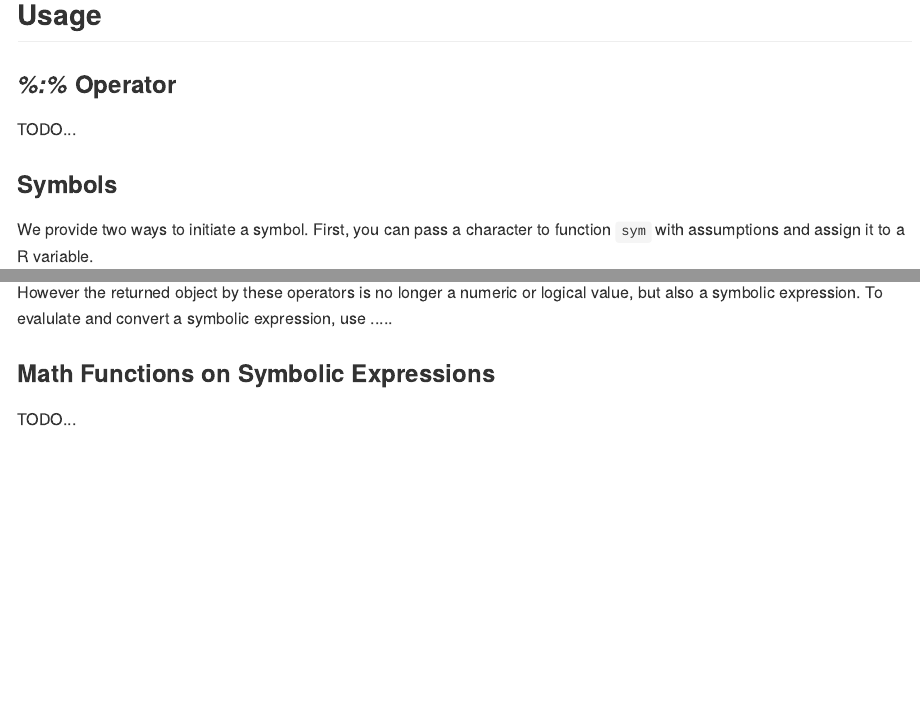
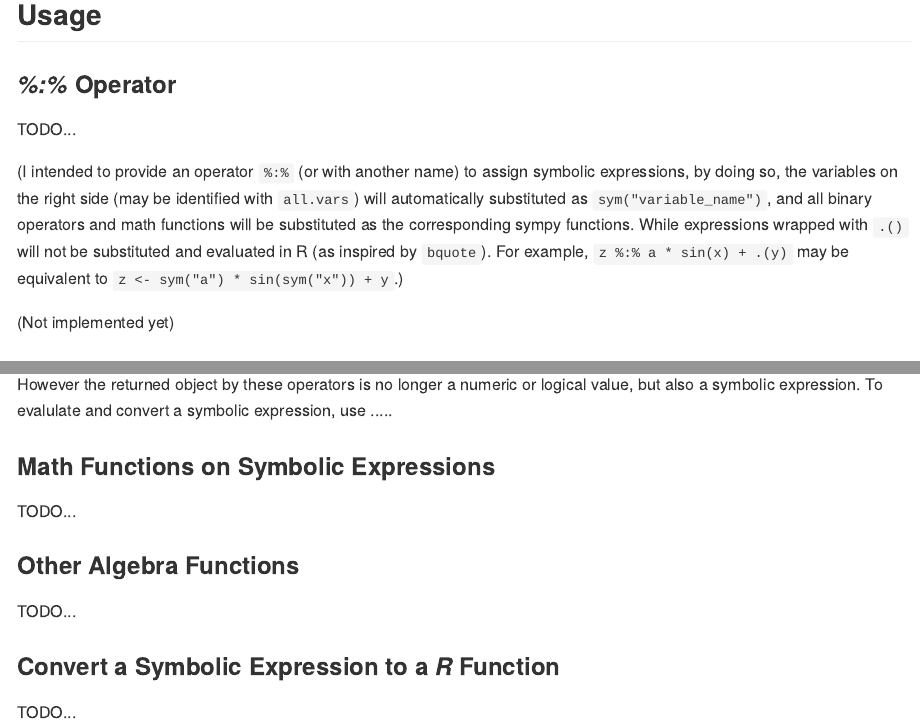
Before and after one commit to Marlin-Na/symbolicR, an R Markdown document (README.Rmd): the page in a window 1100 px wide, from 710 px down, and a second part further down, joined at a grey line. The pictures show the output file README.md that the author committed with the source, drawn offline in the style of GitHub.

Commit message:
Update README

```diff
--- a/README.Rmd
+++ b/README.Rmd
@@ -52,6 +52,16 @@ reticulate::py_module_available("sympy")
 
 TODO...
 
+(I intended to provide an operator `%:%` (or with another name) to assign symbolic
+expressions, by doing so, the variables on the right side (may be identified with `all.vars`)
+will automatically substituted as `sym("variable_name")`, and all binary operators and
+math functions will be substituted as the corresponding sympy functions. While expressions
+wrapped with `.()` will not be substituted and evaluated in R (as inspired by `bquote`).
+For example, `z %:% a * sin(x) + .(y)` may be equivalent to `z <- sym("a") * sin(sym("x")) + y`.)
+
+(Not implemented yet)
+
+
 
 ### Symbols
 
@@ -97,3 +107,14 @@ symbolic expression, use .....
 ### Math Functions on Symbolic Expressions
 
 TODO...
+
+
+### Other Algebra Functions
+
+TODO...
+
+
+
+### Convert a Symbolic Expression to a *R* Function
+
+TODO...
```
Also changed, not shown: R/misc.R (+1 -0 lines), README.md.
